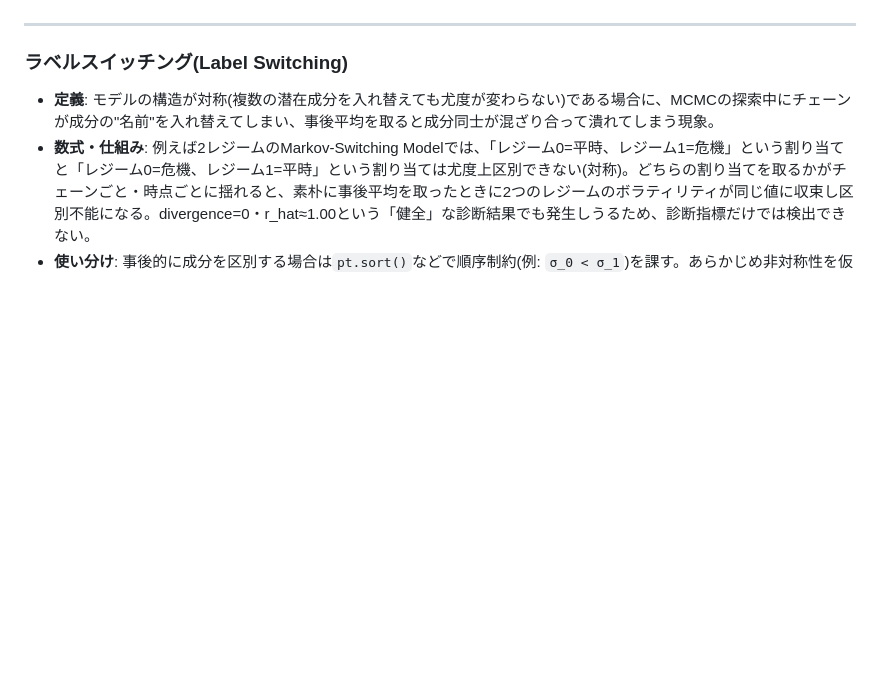
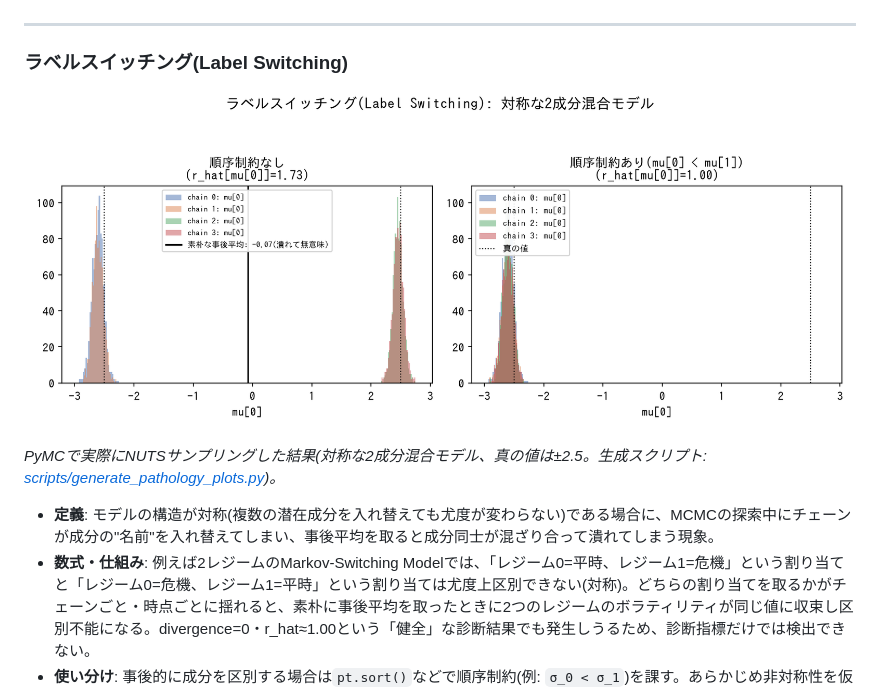
Before and after one commit to karahashimanato/bayesian-analysis-index, a Markdown page: tools/posterior-pathologies.md, the part around the change. GitHub-like rendering; pictures changed too: assets/pathologies/label_switching.png (added); blank space fills up the shorter version.

```diff
--- a/tools/posterior-pathologies.md
+++ b/tools/posterior-pathologies.md
@@ -32,6 +32,10 @@ funnel・ridge型非識別性・ラベルスイッチング・マルチモダリ
 
 ### ラベルスイッチング(Label Switching)
 
+![ラベルスイッチング: 順序制約なしではchainごとにmu[0]が-2.5付近と2.5付近に分かれ(r_hat=1.73)、素朴な事後平均は-0.07に潰れる。順序制約ありでは全chainが一致する(r_hat=1.00)](../assets/pathologies/label_switching.png)
+
+*PyMCで実際にNUTSサンプリングした結果(対称な2成分混合モデル、真の値は±2.5。生成スクリプト: [scripts/generate_pathology_plots.py](../scripts/generate_pathology_plots.py))。*
+
 - **定義**: モデルの構造が対称(複数の潜在成分を入れ替えても尤度が変わらない)である場合に、MCMCの探索中にチェーンが成分の"名前"を入れ替えてしまい、事後平均を取ると成分同士が混ざり合って潰れてしまう現象。
 - **数式・仕組み**: 例えば2レジームのMarkov-Switching Modelでは、「レジーム0=平時、レジーム1=危機」という割り当てと「レジーム0=危機、レジーム1=平時」という割り当ては尤度上区別できない(対称)。どちらの割り当てを取るかがチェーンごと・時点ごとに揺れると、素朴に事後平均を取ったときに2つのレジームのボラティリティが同じ値に収束し区別不能になる。divergence=0・r_hat≈1.00という「健全」な診断結果でも発生しうるため、診断指標だけでは検出できない。
 - **使い分け**: 事後的に成分を区別する場合は`pt.sort()`などで順序制約(例: `σ_0 < σ_1`)を課す。あらかじめ非対称性を仮定できる場合は、成分ごとに事前分布のレンジを分離する(例: `φ^fast ~ Beta(2,5)`、`φ^slow ~ Beta(20,1.5)`)([techniques/reparameterization.md](../techniques/reparameterization.md#ラベルスイッチングは順序制約または事前分布のレンジ分離で解消する)参照)。
```
Also changed, not shown: 1 other file.
